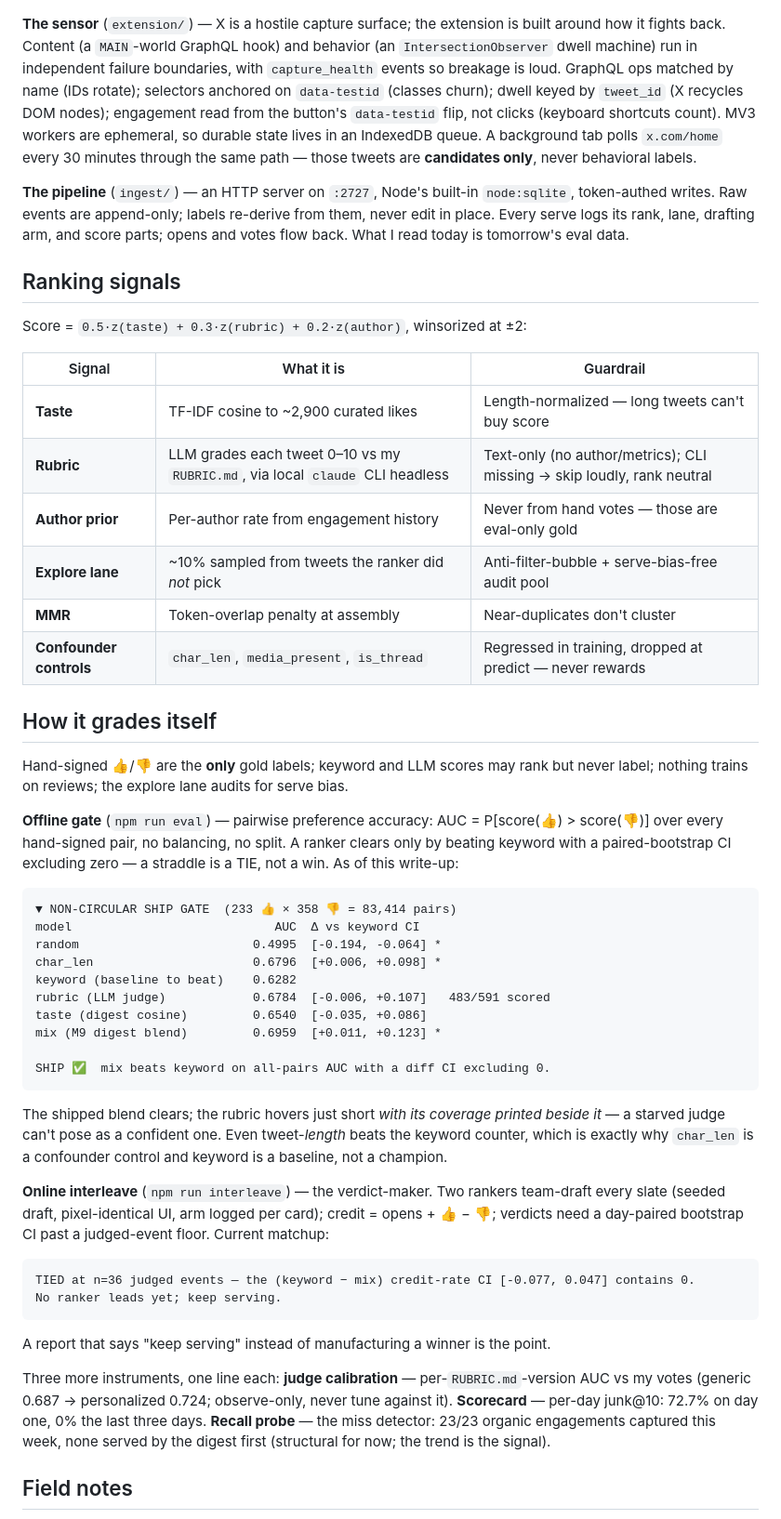
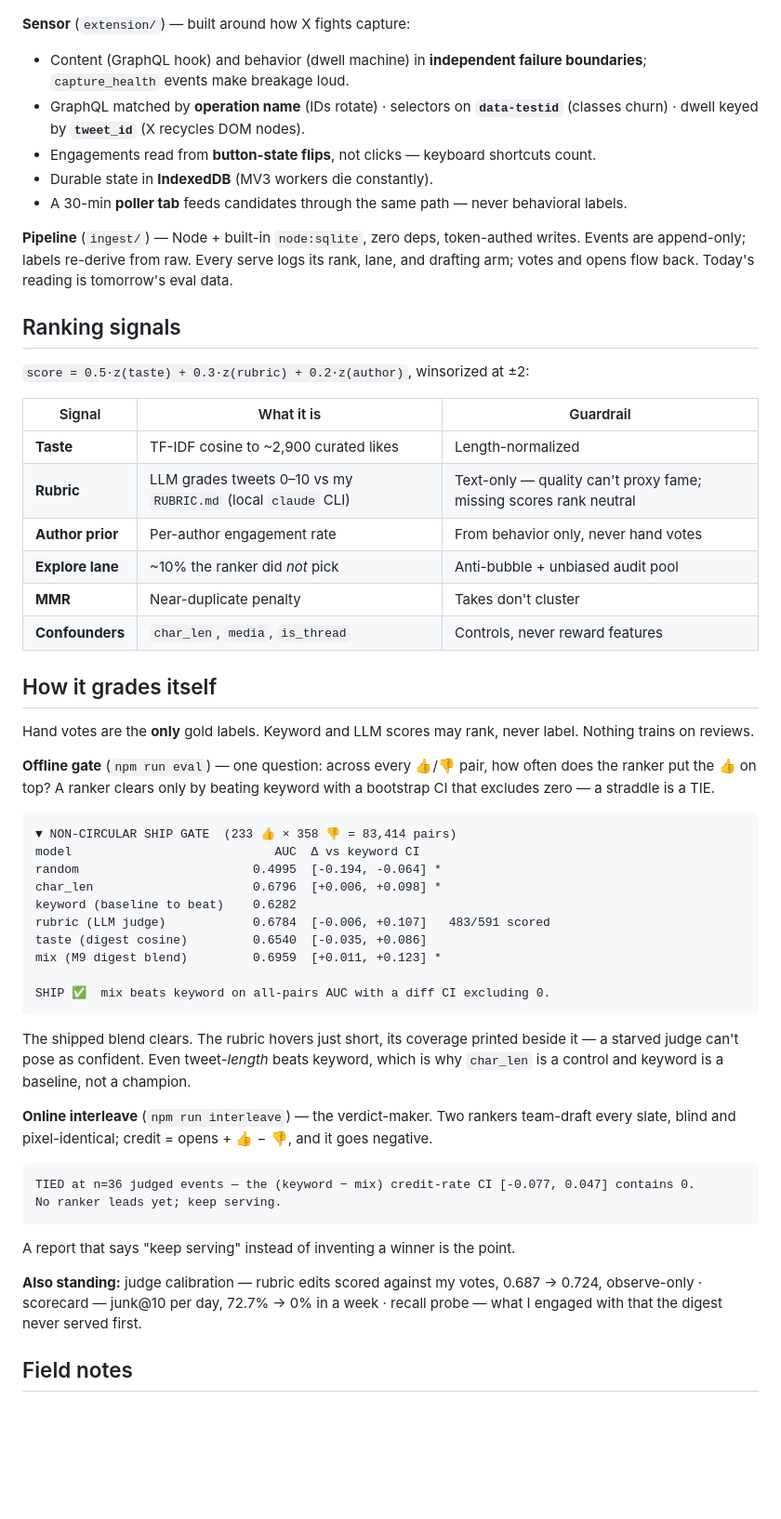
Before and after one commit to vishkrish200/actually-for-you, a Markdown page: README.md, the part around one of its changes. Shown at 93% size. GitHub-like rendering; blank space fills up the shorter version.

````diff
--- a/README.md
+++ b/README.md
@@ -23,43 +20,40 @@ evals) don't need multi-tenant.
 
 ![Architecture: x.com → extension → ingest → mix ranker → interleaved digest → 8am iMessage, with votes feeding an eval stack that gates the ranker](docs/architecture.png)
 
-**The sensor** (`extension/`) — X is a hostile capture surface; the extension is built around
-how it fights back. Content (a `MAIN`-world GraphQL hook) and behavior (an
-`IntersectionObserver` dwell machine) run in independent failure boundaries, with
-`capture_health` events so breakage is loud. GraphQL ops matched by name (IDs rotate);
-selectors anchored on `data-testid` (classes churn); dwell keyed by `tweet_id` (X recycles DOM
-nodes); engagement read from the button's `data-testid` flip, not clicks (keyboard shortcuts
-count). MV3 workers are ephemeral, so durable state lives in an IndexedDB queue. A background
-tab polls `x.com/home` every 30 minutes through the same path — those tweets are **candidates
-only**, never behavioral labels.
+**Sensor** (`extension/`) — built around how X fights capture:
+- Content (GraphQL hook) and behavior (dwell machine) in **independent failure boundaries**;
+  `capture_health` events make breakage loud.
+- GraphQL matched by **operation name** (IDs rotate) · selectors on **`data-testid`** (classes
+  churn) · dwell keyed by **`tweet_id`** (X recycles DOM nodes).
+- Engagements read from **button-state flips**, not clicks — keyboard shortcuts count.
+- Durable state in **IndexedDB** (MV3 workers die constantly).
+- A 30-min **poller tab** feeds candidates through the same path — never behavioral labels.
 
-**The pipeline** (`ingest/`) — an HTTP server on `:2727`, Node's built-in `node:sqlite`,
-token-authed writes. Raw events are append-only; labels re-derive from them, never edit in
-place. Every serve logs its rank, lane, drafting arm, and score parts; opens and votes flow
-back. What I read today is tomorrow's eval data.
+**Pipeline** (`ingest/`) — Node + built-in `node:sqlite`, zero deps, token-authed writes.
+Events are append-only; labels re-derive from raw. Every serve logs its rank, lane, and
+drafting arm; votes and opens flow back. Today's reading is tomorrow's eval data.
 
 ## Ranking signals
 
-Score = `0.5·z(taste) + 0.3·z(rubric) + 0.2·z(author)`, winsorized at ±2:
+`score = 0.5·z(taste) + 0.3·z(rubric) + 0.2·z(author)`, winsorized at ±2:
 
 | Signal | What it is | Guardrail |
 |---|---|---|
-| **Taste** | TF-IDF cosine to ~2,900 curated likes | Length-normalized — long tweets can't buy score |
-| **Rubric** | LLM grades each tweet 0–10 vs my `RUBRIC.md`, via local `claude` CLI headless | Text-only (no author/metrics); CLI missing → skip loudly, rank neutral |
-| **Author prior** | Per-author rate from engagement history | Never from hand votes — those are eval-only gold |
-| **Explore lane** | ~10% sampled from tweets the ranker did *not* pick | Anti-filter-bubble + serve-bias-free audit pool |
-| **MMR** | Token-overlap penalty at assembly | Near-duplicates don't cluster |
-| **Confounder controls** | `char_len`, `media_present`, `is_thread` | Regressed in training, dropped at predict — never rewards |
+| **Taste** | TF-IDF cosine to ~2,900 curated likes | Length-normalized |
+| **Rubric** | LLM grades tweets 0–10 vs my `RUBRIC.md` (local `claude` CLI) | Text-only — quality can't proxy fame; missing scores rank neutral |
+| **Author prior** | Per-author engagement rate | From behavior only, never hand votes |
+| **Explore lane** | ~10% the ranker did *not* pick | Anti-bubble + unbiased audit pool |
+| **MMR** | Near-duplicate penalty | Takes don't cluster |
+| **Confounders** | `char_len`, `media`, `is_thread` | Controls, never reward features |
 
 ## How it grades itself
 
-Hand-signed 👍/👎 are the **only** gold labels; keyword and LLM scores may rank but never
-label; nothing trains on reviews; the explore lane audits for serve bias.
+Hand votes are the **only** gold labels. Keyword and LLM scores may rank, never label. Nothing
+trains on reviews.
 
-**Offline gate** (`npm run eval`) — pairwise preference accuracy: AUC = P[score(👍) >
-score(👎)] over every hand-signed pair, no balancing, no split. A ranker clears only by beating
-keyword with a paired-bootstrap CI excluding zero — a straddle is a TIE, not a win. As of this
-write-up:
+**Offline gate** (`npm run eval`) — one question: across every 👍/👎 pair, how often does the
+ranker put the 👍 on top? A ranker clears only by beating keyword with a bootstrap CI that
+excludes zero — a straddle is a TIE.
 
 ```
 ▼ NON-CIRCULAR SHIP GATE  (233 👍 × 358 👎 = 83,414 pairs)
@@ -74,26 +68,23 @@ mix (M9 digest blend)         0.6959  [+0.011, +0.123] *
 SHIP ✅  mix beats keyword on all-pairs AUC with a diff CI excluding 0.
 ```
 
-The shipped blend clears; the rubric hovers just short *with its coverage printed beside it* —
-a starved judge can't pose as a confident one. Even tweet-*length* beats the keyword counter,
-which is exactly why `char_len` is a confounder control and keyword is a baseline, not a champion.
+The shipped blend clears. The rubric hovers just short, its coverage printed beside it — a
+starved judge can't pose as confident. Even tweet-*length* beats keyword, which is why
+`char_len` is a control and keyword is a baseline, not a champion.
 
 **Online interleave** (`npm run interleave`) — the verdict-maker. Two rankers team-draft every
-slate (seeded draft, pixel-identical UI, arm logged per card); credit = opens + 👍 − 👎;
-verdicts need a day-paired bootstrap CI past a judged-event floor. Current matchup:
+slate, blind and pixel-identical; credit = opens + 👍 − 👎, and it goes negative.
 
 ```
 TIED at n=36 judged events — the (keyword − mix) credit-rate CI [-0.077, 0.047] contains 0.
 No ranker leads yet; keep serving.
 ```
 
-A report that says "keep serving" instead of manufacturing a winner is the point.
+A report that says "keep serving" instead of inventing a winner is the point.
 
-Three more instruments, one line each: **judge calibration** — per-`RUBRIC.md`-version AUC vs
-my votes (generic 0.687 → personalized 0.724; observe-only, never tune against it).
-**Scorecard** — per-day junk@10: 72.7% on day one, 0% the last three days. **Recall probe** —
-the miss detector: 23/23 organic engagements captured this week, none served by the digest
-first (structural for now; the trend is the signal).
+**Also standing:** judge calibration — rubric edits scored against my votes, 0.687 → 0.724,
+observe-only · scorecard — junk@10 per day, 72.7% → 0% in a week · recall probe — what I
+engaged with that the digest never served first.
 
 ## Field notes
 
````
Also changed, not shown: other parts of README.md (+34 -43 lines).
